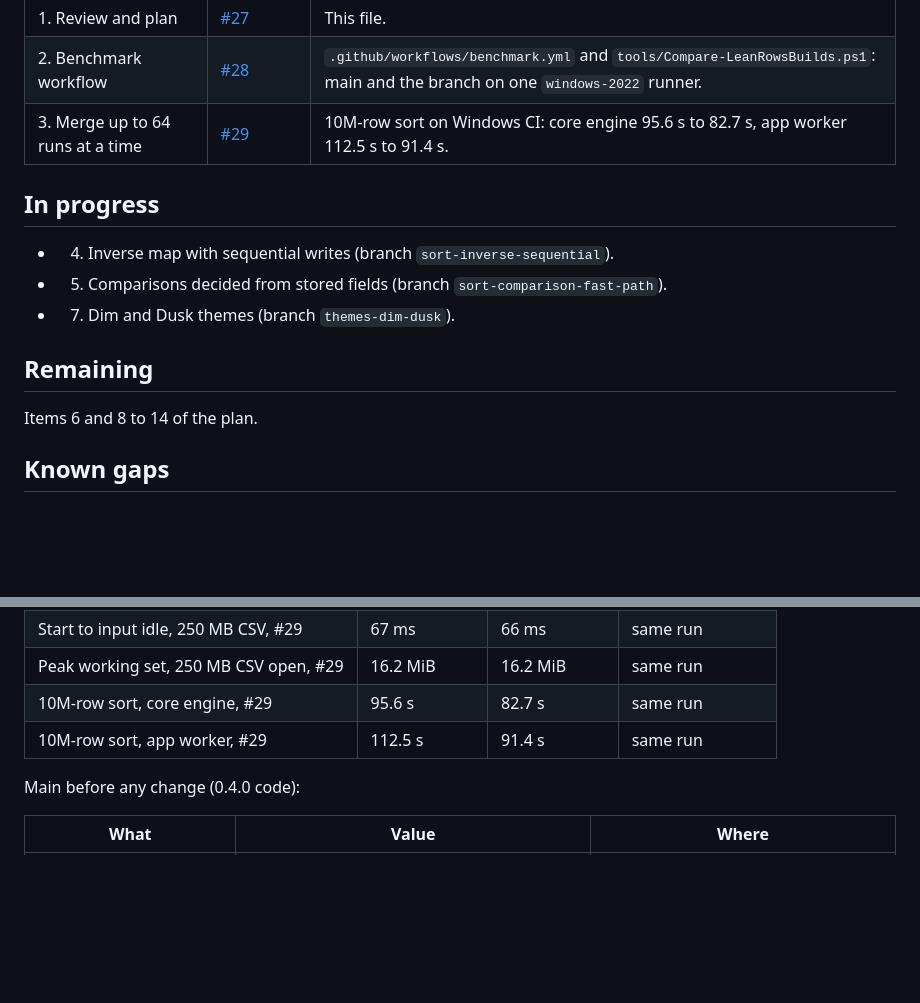
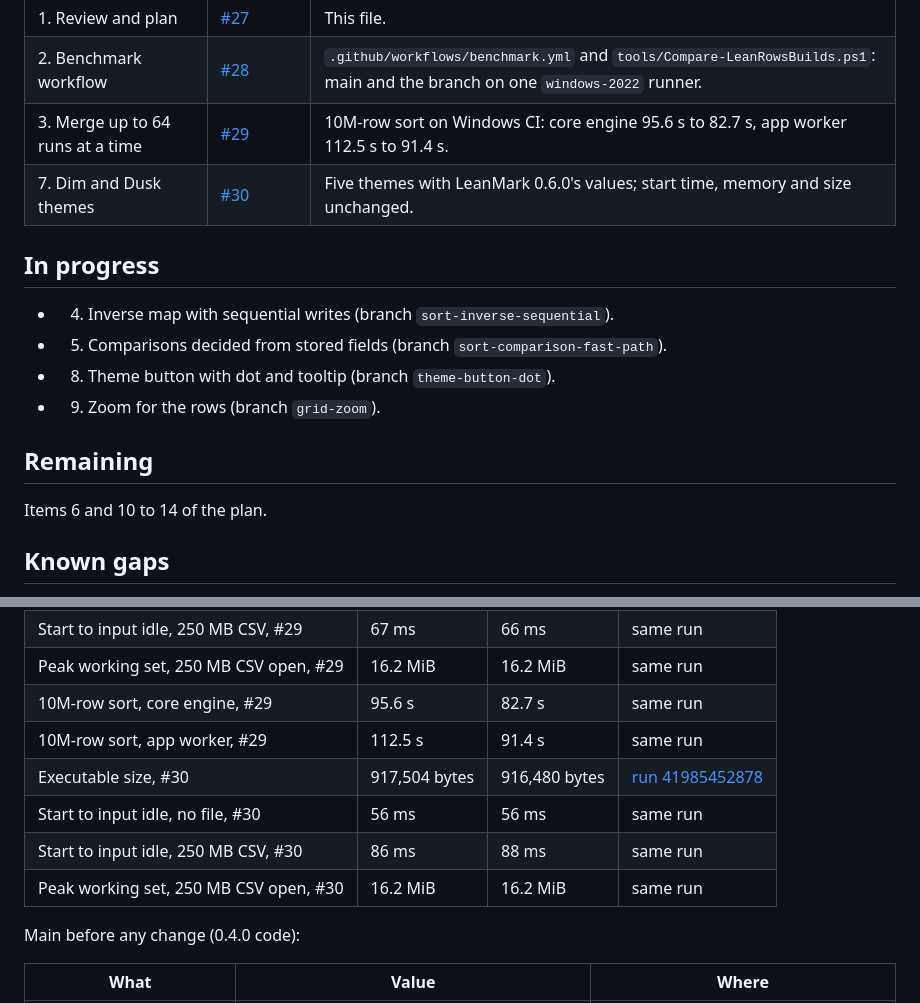
Before and after one commit to abooodbah/leanrows, a Markdown page: PROGRESS.md, 2 parts joined by grey strips. Rendered like a GitHub page; blank space fills up the shorter version.

Commit message:
Record the Dim and Dusk themes in PROGRESS.md

```diff
--- a/PROGRESS.md
+++ b/PROGRESS.md
@@ -91,16 +91,18 @@ measured the same way.
 | 1. Review and plan | [#27](https://github.com/abooodbah/leanrows/pull/27) | This file. |
 | 2. Benchmark workflow | [#28](https://github.com/abooodbah/leanrows/pull/28) | `.github/workflows/benchmark.yml` and `tools/Compare-LeanRowsBuilds.ps1`: main and the branch on one `windows-2022` runner. |
 | 3. Merge up to 64 runs at a time | [#29](https://github.com/abooodbah/leanrows/pull/29) | 10M-row sort on Windows CI: core engine 95.6 s to 82.7 s, app worker 112.5 s to 91.4 s. |
+| 7. Dim and Dusk themes | [#30](https://github.com/abooodbah/leanrows/pull/30) | Five themes with LeanMark 0.6.0's values; start time, memory and size unchanged. |
 
 ## In progress
 
 - 4. Inverse map with sequential writes (branch `sort-inverse-sequential`).
 - 5. Comparisons decided from stored fields (branch `sort-comparison-fast-path`).
-- 7. Dim and Dusk themes (branch `themes-dim-dusk`).
+- 8. Theme button with dot and tooltip (branch `theme-button-dot`).
+- 9. Zoom for the rows (branch `grid-zoom`).
 
 ## Remaining
 
-Items 6 and 8 to 14 of the plan.
+Items 6 and 10 to 14 of the plan.
 
 ## Known gaps
 
@@ -134,6 +136,10 @@ numbers within one run, not across runs.
 | Peak working set, 250 MB CSV open, #29 | 16.2 MiB | 16.2 MiB | same run |
 | 10M-row sort, core engine, #29 | 95.6 s | 82.7 s | same run |
 | 10M-row sort, app worker, #29 | 112.5 s | 91.4 s | same run |
+| Executable size, #30 | 917,504 bytes | 916,480 bytes | [run 41985452878](https://github.com/abooodbah/leanrows/actions/runs/41985452878) |
+| Start to input idle, no file, #30 | 56 ms | 56 ms | same run |
+| Start to input idle, 250 MB CSV, #30 | 86 ms | 88 ms | same run |
+| Peak working set, 250 MB CSV open, #30 | 16.2 MiB | 16.2 MiB | same run |
 
 Main before any change (0.4.0 code):
 
```
